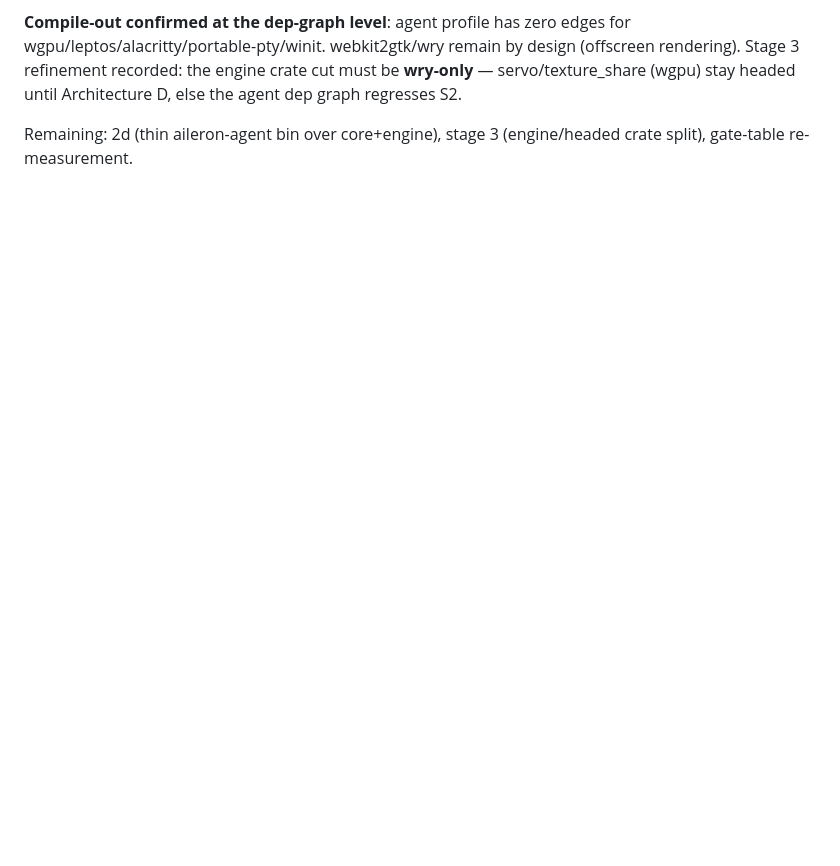
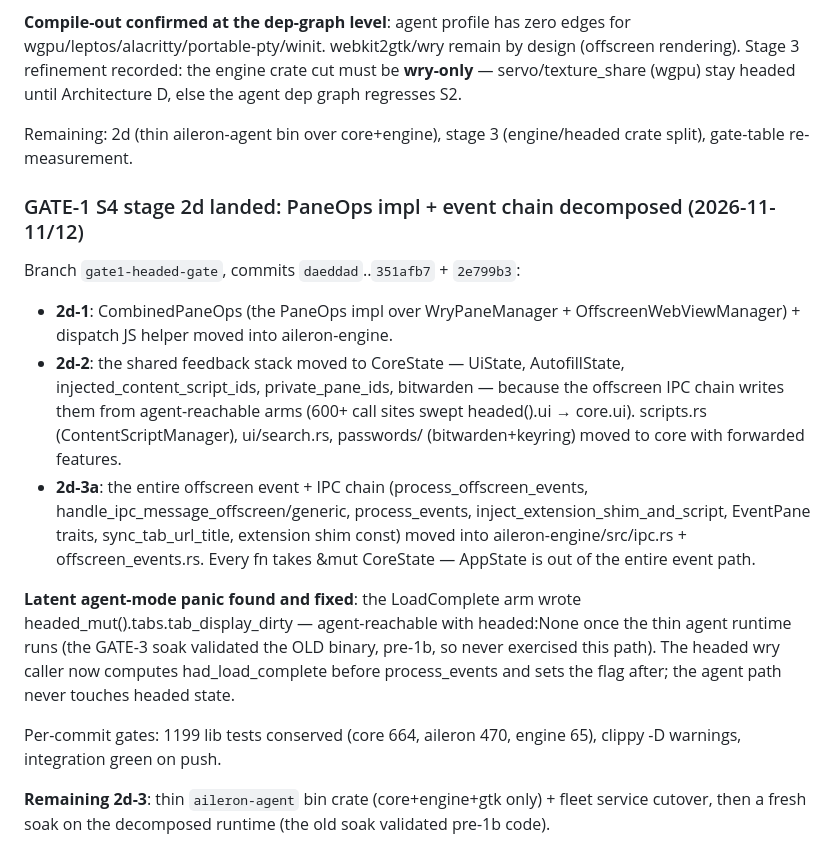
Before and after one commit to WyattAu/aileron, a Markdown page: docs/sprints/ERA2-2028.md, the part around the change. Drawn GitHub-style; blank space fills up the shorter version.

Commit message:
docs(era2): GATE-1 S4 stage 2d landed - PaneOps impl + event chain decomposed

```diff
--- a/docs/sprints/ERA2-2028.md
+++ b/docs/sprints/ERA2-2028.md
@@ -245,3 +245,37 @@ regresses S2.
 
 Remaining: 2d (thin aileron-agent bin over core+engine), stage 3
 (engine/headed crate split), gate-table re-measurement.
+
+### GATE-1 S4 stage 2d landed: PaneOps impl + event chain decomposed (2026-11-11/12)
+
+Branch `gate1-headed-gate`, commits `daeddad`..`351afb7` + `2e799b3`:
+
+- **2d-1**: CombinedPaneOps (the PaneOps impl over WryPaneManager +
+  OffscreenWebViewManager) + dispatch JS helper moved into
+  aileron-engine.
+- **2d-2**: the shared feedback stack moved to CoreState — UiState,
+  AutofillState, injected_content_script_ids, private_pane_ids,
+  bitwarden — because the offscreen IPC chain writes them from
+  agent-reachable arms (600+ call sites swept headed().ui → core.ui).
+  scripts.rs (ContentScriptManager), ui/search.rs, passwords/
+  (bitwarden+keyring) moved to core with forwarded features.
+- **2d-3a**: the entire offscreen event + IPC chain
+  (process_offscreen_events, handle_ipc_message_offscreen/generic,
+  process_events, inject_extension_shim_and_script, EventPane traits,
+  sync_tab_url_title, extension shim const) moved into
+  aileron-engine/src/ipc.rs + offscreen_events.rs. Every fn takes
+  &mut CoreState — AppState is out of the entire event path.
+
+**Latent agent-mode panic found and fixed**: the LoadComplete arm wrote
+headed_mut().tabs.tab_display_dirty — agent-reachable with headed:None
+once the thin agent runtime runs (the GATE-3 soak validated the OLD
+binary, pre-1b, so never exercised this path). The headed wry caller
+now computes had_load_complete before process_events and sets the flag
+after; the agent path never touches headed state.
+
+Per-commit gates: 1199 lib tests conserved (core 664, aileron 470,
+engine 65), clippy -D warnings, integration green on push.
+
+**Remaining 2d-3**: thin `aileron-agent` bin crate (core+engine+gtk
+only) + fleet service cutover, then a fresh soak on the decomposed
+runtime (the old soak validated pre-1b code).
```
